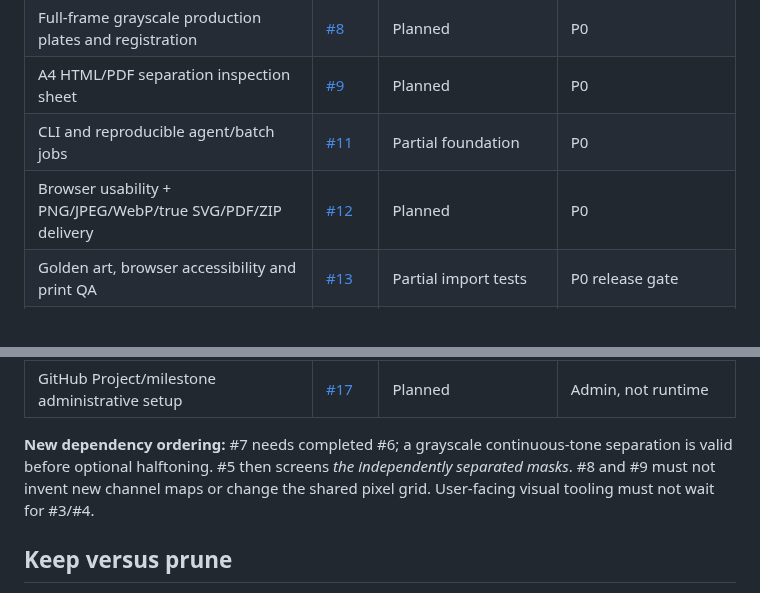
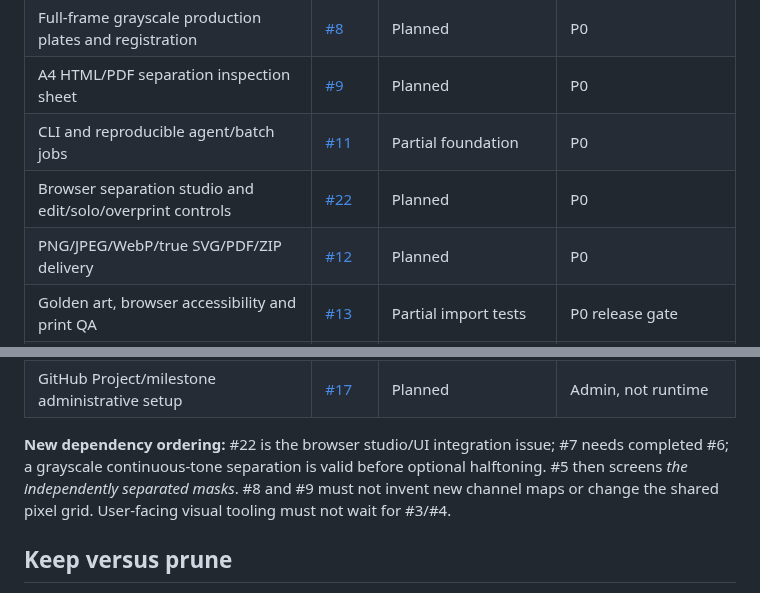
Before and after one commit to yigit-denktas/stipra, a Markdown page: ROADMAP.md, 2 parts joined by grey strips. GitHub-like rendering.

Commit message:
docs(scope): add explicit browser studio delivery issue #22

```diff
--- a/ROADMAP.md
+++ b/ROADMAP.md
@@ -28,7 +28,8 @@ The attached sample showing alternative Riso color separations is the visual ben
 | Full-frame grayscale production plates and registration | [#8](https://github.com/yigit-denktas/stipra/issues/8) | Planned | P0 |
 | A4 HTML/PDF separation inspection sheet | [#9](https://github.com/yigit-denktas/stipra/issues/9) | Planned | P0 |
 | CLI and reproducible agent/batch jobs | [#11](https://github.com/yigit-denktas/stipra/issues/11) | Partial foundation | P0 |
-| Browser usability + PNG/JPEG/WebP/true SVG/PDF/ZIP delivery | [#12](https://github.com/yigit-denktas/stipra/issues/12) | Planned | P0 |
+| Browser separation studio and edit/solo/overprint controls | [#22](https://github.com/yigit-denktas/stipra/issues/22) | Planned | P0 |
+| PNG/JPEG/WebP/true SVG/PDF/ZIP delivery | [#12](https://github.com/yigit-denktas/stipra/issues/12) | Planned | P0 |
 | Golden art, browser accessibility and print QA | [#13](https://github.com/yigit-denktas/stipra/issues/13) | Partial import tests | P0 release gate |
 | Component provenance and commercial-compatible licensing | [#14](https://github.com/yigit-denktas/stipra/issues/14) | Planned | P0 release gate |
 | Diagnostic HSL/coverage comparison overlays | [#10](https://github.com/yigit-denktas/stipra/issues/10) | Planned | P1; ship minimal plate diagnostics first |
@@ -36,7 +37,7 @@ The attached sample showing alternative Riso color separations is the visual ben
 | Fine paper fibers/clusters and dirt realism | [#4](https://github.com/yigit-denktas/stipra/issues/4) | Planned | **Optional style extension, nonblocking** |
 | GitHub Project/milestone administrative setup | [#17](https://github.com/yigit-denktas/stipra/issues/17) | Planned | Admin, not runtime |
 
-**New dependency ordering:** #7 needs completed #6; a grayscale continuous-tone separation is valid before optional halftoning. #5 then screens *the independently separated masks*. #8 and #9 must not invent new channel maps or change the shared pixel grid. User-facing visual tooling must not wait for #3/#4.
+**New dependency ordering:** #22 is the browser studio/UI integration issue; #7 needs completed #6; a grayscale continuous-tone separation is valid before optional halftoning. #5 then screens *the independently separated masks*. #8 and #9 must not invent new channel maps or change the shared pixel grid. User-facing visual tooling must not wait for #3/#4.
 
 ## Keep versus prune
 
```
